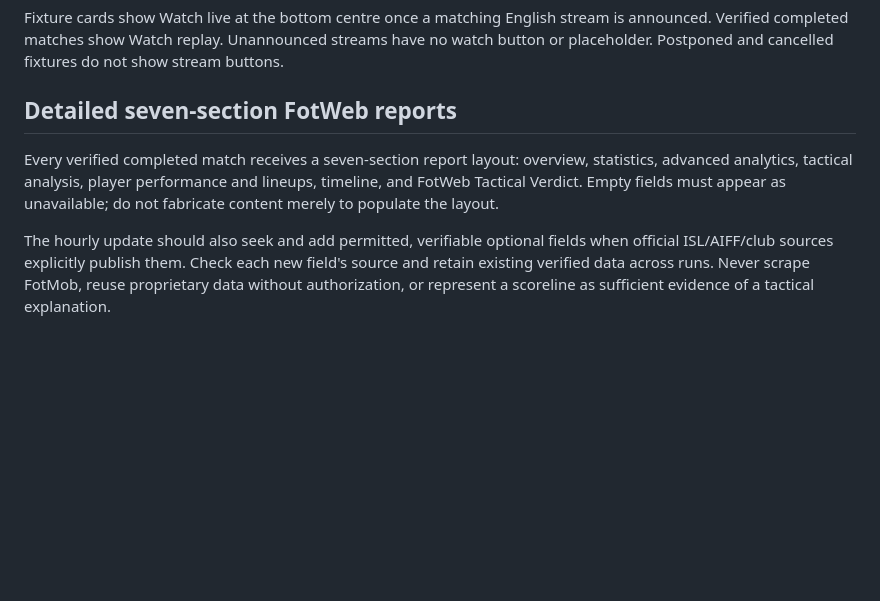
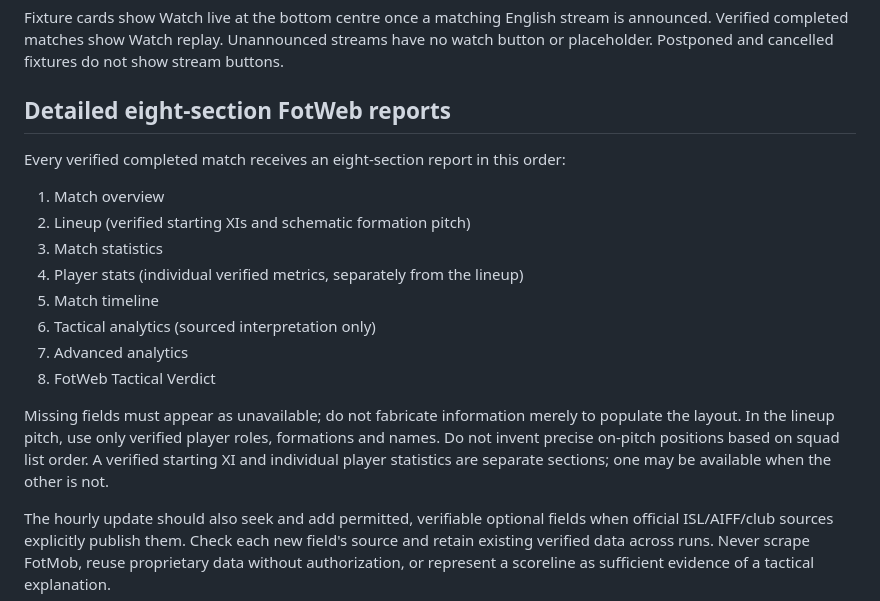
Before and after one commit to ibasilbinu/fotweb-by-basil, a Markdown page: POST_MATCH_UPDATES.md, the part around the change. GitHub-like rendering; blank space fills up the shorter version.

Commit message:
Document new eight-section FotWeb match report order and independent player data

```diff
--- a/POST_MATCH_UPDATES.md
+++ b/POST_MATCH_UPDATES.md
@@ -107,12 +107,23 @@ stream is announced. Verified completed matches show Watch replay. Unannounced
 streams have no watch button or placeholder. Postponed and cancelled
 fixtures do not show stream buttons.
 
-## Detailed seven-section FotWeb reports
+## Detailed eight-section FotWeb reports
 
-Every verified completed match receives a seven-section report layout: overview,
-statistics, advanced analytics, tactical analysis, player performance and lineups,
-timeline, and FotWeb Tactical Verdict. Empty fields must appear as unavailable;
-do not fabricate content merely to populate the layout.
+Every verified completed match receives an eight-section report in this order:
+1. Match overview
+2. Lineup (verified starting XIs and schematic formation pitch)
+3. Match statistics
+4. Player stats (individual verified metrics, separately from the lineup)
+5. Match timeline
+6. Tactical analytics (sourced interpretation only)
+7. Advanced analytics
+8. FotWeb Tactical Verdict
+
+Missing fields must appear as unavailable; do not fabricate information merely
+to populate the layout. In the lineup pitch, use only verified player roles,
+formations and names. Do not invent precise on-pitch positions based on squad
+list order. A verified starting XI and individual player statistics are
+separate sections; one may be available when the other is not.
 
 The hourly update should also seek and add permitted, verifiable optional fields
 when official ISL/AIFF/club sources explicitly publish them. Check each new
```
